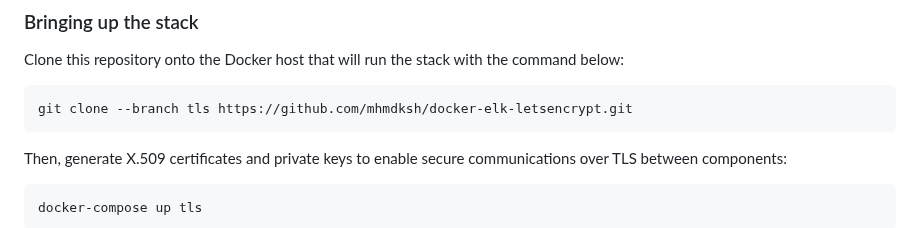
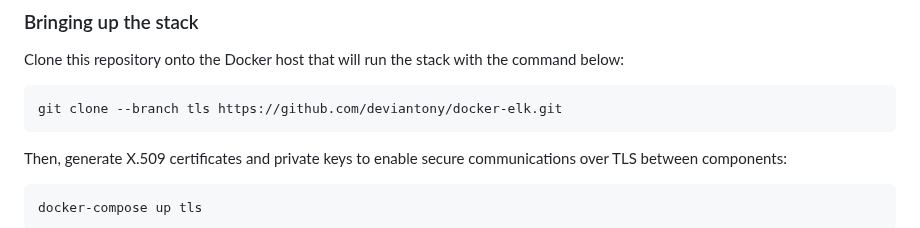
Before and after one commit to deviantony/docker-elk, a Markdown page: README.md, the part around the change. Drawn GitHub-style.

````diff
--- a/README.md
+++ b/README.md
@@ -142,7 +142,7 @@ instructions from the [documentation][mac-filesharing] to add more locations.
 Clone this repository onto the Docker host that will run the stack with the command below:
 
 ```sh
-git clone --branch tls https://github.com/mhmdksh/docker-elk-letsencrypt.git
+git clone --branch tls https://github.com/deviantony/docker-elk.git
 ```
 
 Then, generate X.509 certificates and private keys to enable secure communications over TLS between components:
````
